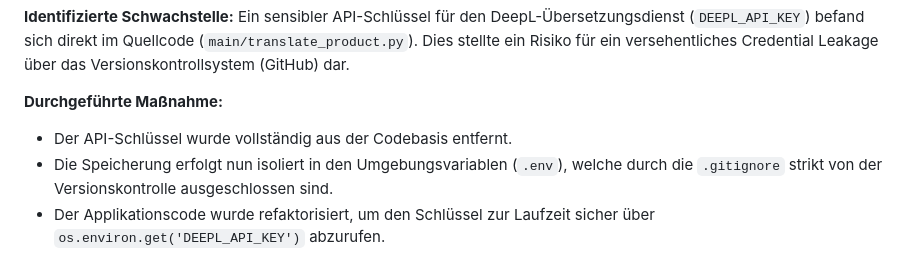
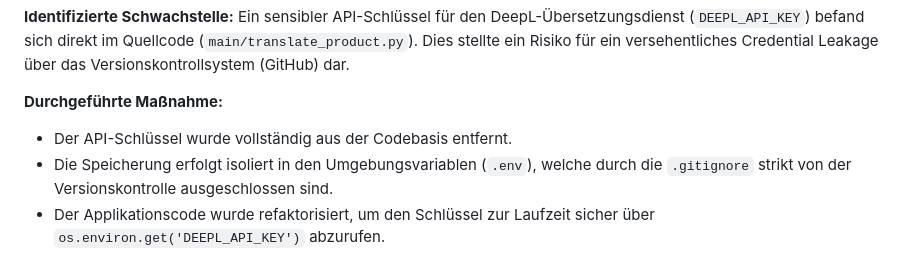
Before and after one commit to ErikKytach/Erizon, a Markdown page: SECURITY_AUDIT.md, the part around the change. GitHub-like rendering.

```diff
--- a/SECURITY_AUDIT.md
+++ b/SECURITY_AUDIT.md
@@ -94,7 +94,7 @@ Ein sensibler API-Schlüssel für den DeepL-Übersetzungsdienst (`DEEPL_API_KEY`
 
 **Durchgeführte Maßnahme:**
 * Der API-Schlüssel wurde vollständig aus der Codebasis entfernt.
-* Die Speicherung erfolgt nun isoliert in den Umgebungsvariablen (`.env`), welche durch die `.gitignore` strikt von der Versionskontrolle ausgeschlossen sind.
+* Die Speicherung erfolgt isoliert in den Umgebungsvariablen (`.env`), welche durch die `.gitignore` strikt von der Versionskontrolle ausgeschlossen sind.
 * Der Applikationscode wurde refaktorisiert, um den Schlüssel zur Laufzeit sicher über `os.environ.get('DEEPL_API_KEY')` abzurufen.
 
 **Fazit:**
```
